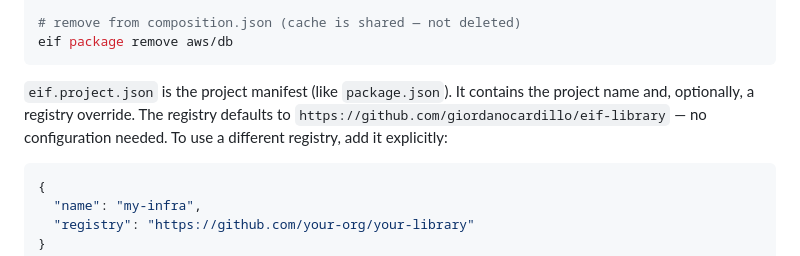
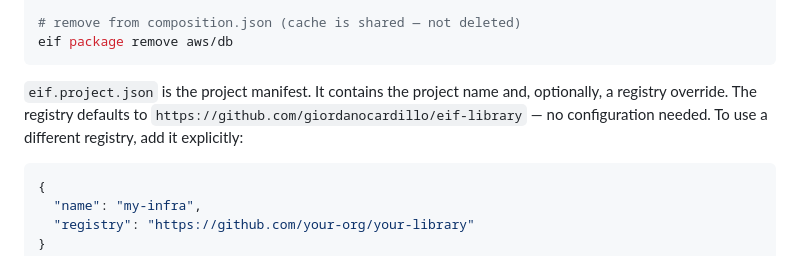
Before and after one commit to giordanocardillo/eif, a Markdown page: README.md, the part around the change. Rendered like a GitHub page.

Commit message:
Remove package.json reference from project manifest description

````diff
--- a/README.md
+++ b/README.md
@@ -390,7 +390,7 @@ eif package outdated                  # show available updates across all matter
 eif package remove aws/db
 ```
 
-`eif.project.json` is the project manifest (like `package.json`). It contains the project name and, optionally, a registry override. The registry defaults to `https://github.com/giordanocardillo/eif-library` — no configuration needed. To use a different registry, add it explicitly:
+`eif.project.json` is the project manifest. It contains the project name and, optionally, a registry override. The registry defaults to `https://github.com/giordanocardillo/eif-library` — no configuration needed. To use a different registry, add it explicitly:
 
 ```json
 {
````
